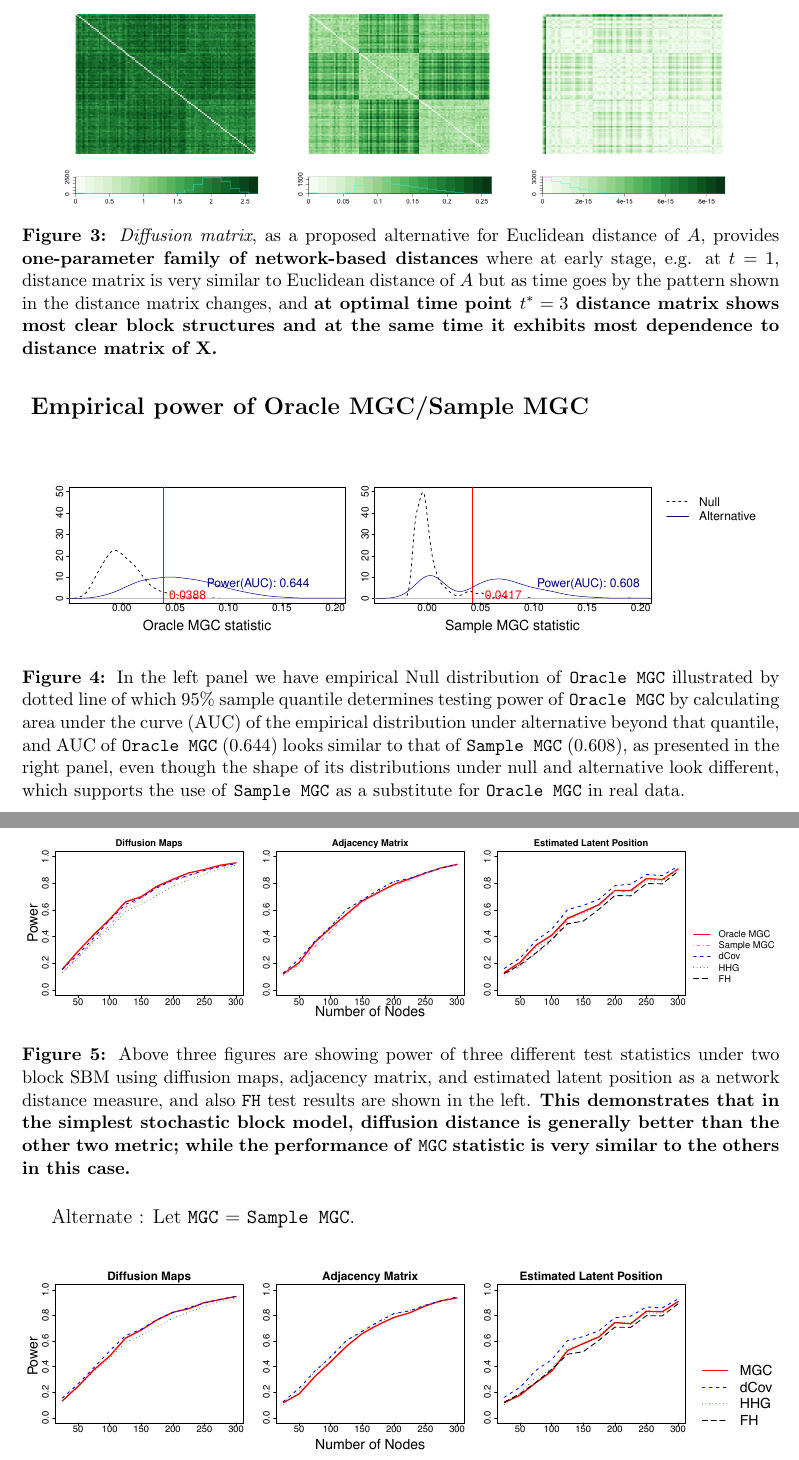
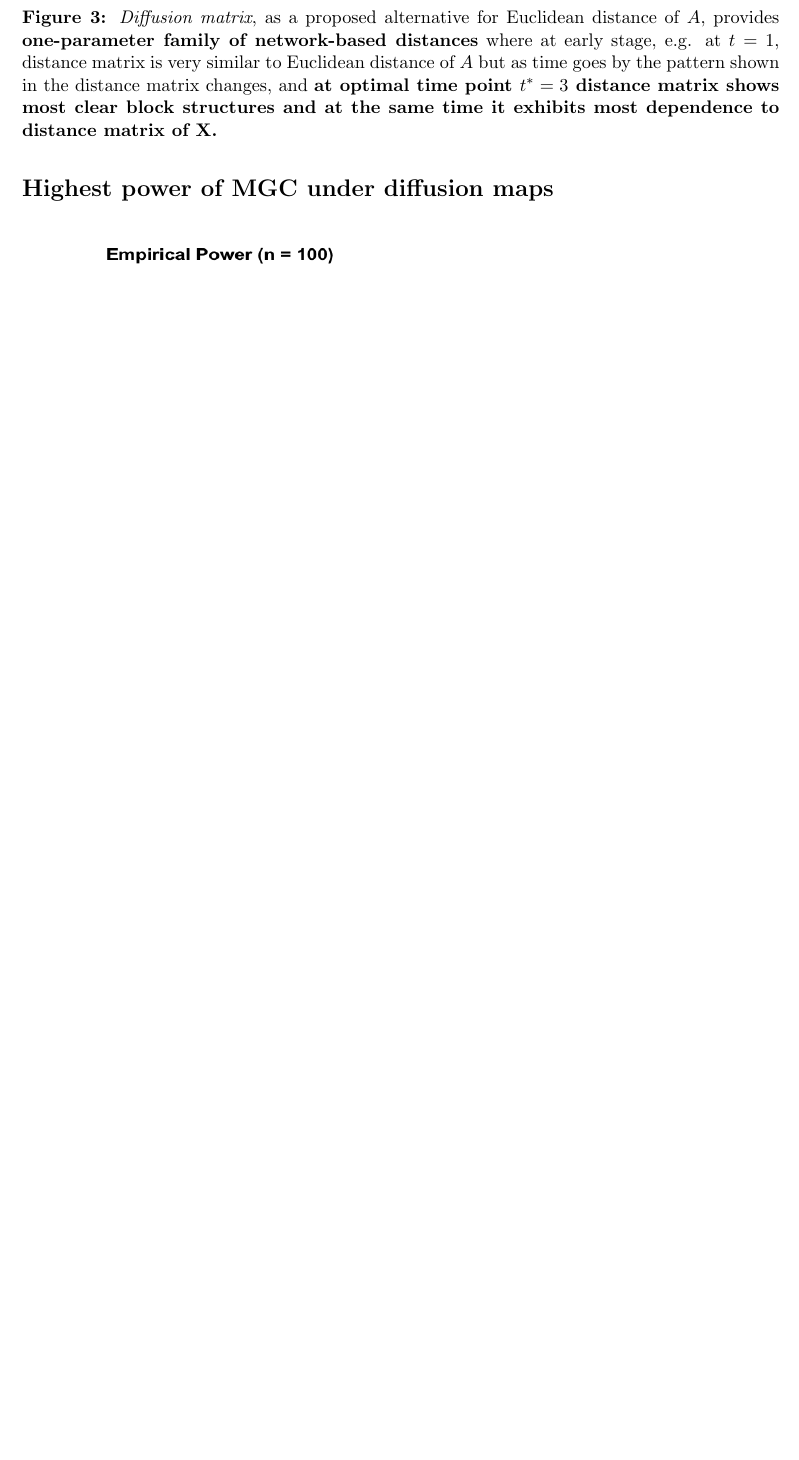
Before and after one commit to neurodata/Multiscale-Network-Test, a LaTeX document (Draft/outline.tex): two parts of pages 2 and 3 of 7 before the commit and part of page 2 of 5 after it, the two joined at a grey line, cut so that both start at the same text, the shorter picture padded with empty space. The pictures show the PDF file Draft/outline.pdf that the author committed with the source.

Commit message:
change outline

```diff
--- a/Draft/outline.tex
+++ b/Draft/outline.tex
@@ -52,43 +72,14 @@ anchorcolor = blue]{hyperref}
 
 \begin{figure}[H]
 	\centering
-	\includegraphics[width=0.3\linewidth]{../Figure/Dx1.png}
-	\includegraphics[width=0.3\linewidth]{../Figure/Dx3.png}
-	\includegraphics[width=0.3\linewidth]{../Figure/Dx50.png}
+	\includegraphics[width=0.3\linewidth]{../Figure/Dx1.pdf}
+	\includegraphics[width=0.3\linewidth]{../Figure/Dx3.pdf}
+	\includegraphics[width=0.3\linewidth]{../Figure/Dx50.pdf}
 	\label{fig:diffusions}
 	\caption{\textit{Diffusion matrix}, as a proposed alternative for Euclidean distance of $A$, provides \textbf{one-parameter family of network-based distances} where at early stage, e.g. at $t=1$, distance matrix is very similar to Euclidean distance of $A$ but as time goes by the pattern shown in the distance matrix changes, and \textbf{at optimal time point $t^{*} = 3$ distance matrix shows most clear block structures and at the same time it exhibits most dependence to distance matrix of $\mathbf{X}$.}}
 \end{figure}
 
 
-\subsection*{ Empirical power of Oracle MGC/Sample MGC}
-
-\begin{figure}[H]
-	\centering
-	\includegraphics[width=6in]{../Figure/density.pdf}
-	\caption{In the left panel we have empirical Null distribution of \texttt{Oracle MGC} illustrated by dotted line of which 95$\%$ sample quantile determines testing power of \texttt{Oracle MGC} by calculating area under the curve (AUC) of the empirical distribution under alternative beyond that quantile, and AUC of \texttt{Oracle MGC} (0.644) looks similar to that of \texttt{Sample MGC} (0.608), as presented in the right panel, even though the shape of its distributions under null and alternative look different, which supports the use of \texttt{Sample MGC} as a substitute for \texttt{Oracle MGC} in real data.}
-	\label{fig:density}
-\end{figure}
-
- \newpage
-\subsection*{Simplest Stochastic Block Model}
-
-\begin{figure}[h]
-	\centering
-	\includegraphics[width=\linewidth]{../Figure/twoSBM.pdf}
-	\caption{Above three figures are showing power of three different test statistics under two block SBM using diffusion maps, adjacency matrix, and estimated latent position as a network distance measure, and also \texttt{FH} test results are shown in the left. \textbf{This demonstrates that in the simplest stochastic block model, diffusion distance is generally better than the other two metric; while the performance of \texttt{MGC} statistic is very similar to the others in this case.}}
-	\label{fig:twoSBM}
-\end{figure}
-
-
-Alternate : Let \texttt{MGC} = \texttt{Sample MGC}.
-
-\begin{figure}[h]
-	\centering
-\includegraphics[width=\linewidth]{../Figure/twoSBM_simple.pdf}
-\end{figure}
-
-
-\newpage
 \subsection*{Highest power of MGC under diffusion maps}
 
 \begin{SCfigure}[][h]
@@ -101,17 +92,10 @@ Alternate : Let \texttt{MGC} = \texttt{Sample MGC}.
 
 \subsection*{Superiority of the proposed method under non-linear dependency}
 
-\begin{figure}[h]
-	\centering
-	\includegraphics[width=\linewidth]{../Figure/powerplot.pdf}
-	\caption{X-axis of $\theta$ controls the existence/amount of nonlinear dependency and in this particular case nonlinearity exists when $\theta > 0.2$ and gets larger as it increases. You can see the discrepancy in power between global and local scale tests also gets larger accordingly, \textbf{mostly due to decreasing power of global test but relatively stable power of \texttt{MGC} under nonlinear dependency} as presented in the left panel.}
-	\label{fig:powerplot}
-\end{figure}
-
-Alternate : Let \texttt{MGC} = \texttt{Sample MGC}
-
 \begin{figure}[H]
 	\centering
 	\includegraphics[width=\linewidth]{../Figure/powerplot_simple.pdf}
+		\caption{X-axis of $\theta$ controls the existence/amount of nonlinear dependency and in this particular case nonlinearity exists when $\theta > 0.2$ and gets larger as it increases. You can see the discrepancy in power between global and local scale tests also gets larger accordingly, \textbf{mostly due to decreasing power of global test but relatively stable power of \texttt{MGC} under nonlinear dependency} as presented in the left panel.}
+		\label{fig:powerplot}
 \end{figure}
 
@@ -132,20 +115,12 @@ Alternate : Let \texttt{MGC} = \texttt{Sample MGC}
 
 \begin{figure}[h]
 	\centering
-		\includegraphics[width=\linewidth]{../Figure/powerplot_var.pdf}
+		\includegraphics[width=0.8\linewidth]{../Figure/powerplot_var_simple.pdf}
 	\caption{In degree-corrected SBM where the variability in degree distribution increases as $\tau$ increases, \textbf{power of diffusion maps are more likely to be robust against increasing variability compared to adjacency matrix and latent positions.}}
 	\label{fig:dcSBM}
 \end{figure}
 
-Alternate : Let \texttt{MGC} = \texttt{Sample MGC}
 
-\begin{figure}[H]
-	\centering
-	\includegraphics[width=\linewidth]{../Figure/powerplot_var_simple.pdf}
-\end{figure}
-
-
-\newpage
 \subsection*{Validity of the method even under competitor's model}
 
 \begin{figure}[H]
```
Also changed, not shown: Draft/outline.pdf, Draft/outline.tex (39 more changed lines), 5 other files.
